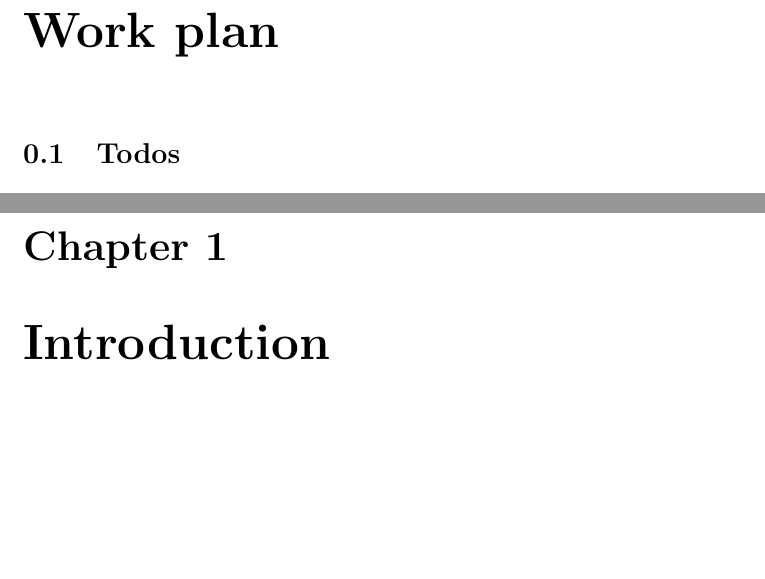
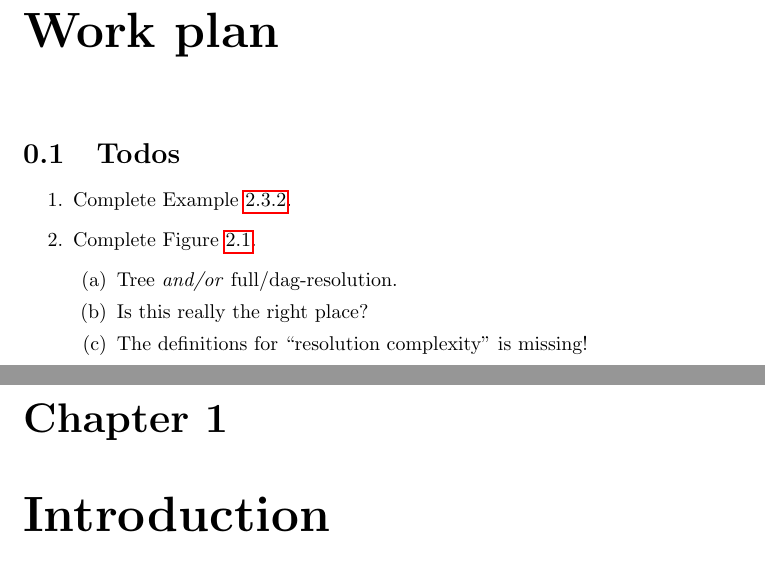
Before and after one commit to OKullmann/OK1_Exploring_complexity, a LaTeX document (PHP.tex): two parts of pages 4 and 5 of 11, joined at a grey line, cut so that both start at the same text, the shorter picture padded with empty space. Compiled offline with pdfLaTeX.

Commit message:
Added todos.

```diff
--- a/PHP.tex
+++ b/PHP.tex
@@ -156,7 +156,15 @@
 \section{Todos}
 \label{sec:Todos}
 
-
+\begin{enumerate}
+\item Complete Example \ref{exp:PHPdef}.
+\item Complete Figure \ref{fig:basicmeasurement}.
+  \begin{enumerate}
+  \item Tree \emph{and/or} full/dag-resolution.
+  \item Is this really the right place?
+  \item The definitions for ``resolution complexity'' is missing!
+  \end{enumerate}
+\end{enumerate}
 
 
 
```
